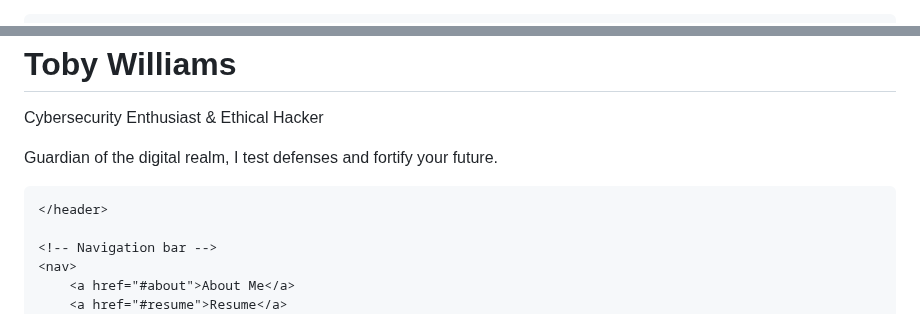
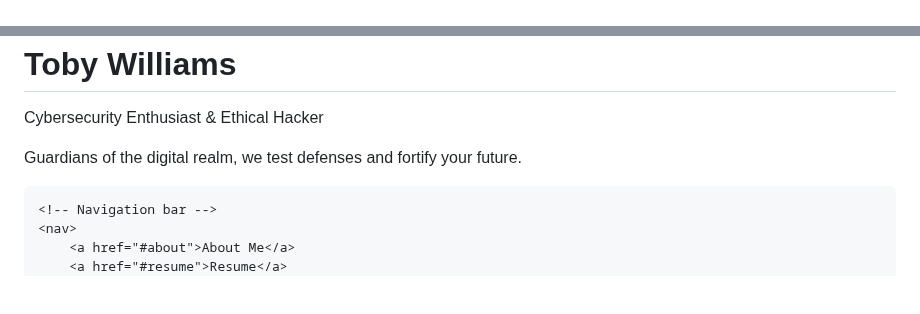
Before and after one commit to TobyWilliams0924/TobyWilliams0924.github.io, a Markdown page: README.md, 2 parts joined by grey strips. GitHub-like rendering; blank space fills up the shorter version.

```diff
--- a/README.md
+++ b/README.md
@@ -1,4 +1,4 @@
-
+<!DOCTYPE html>
 <html lang="en">
 <head>
     <meta charset="UTF-8">
@@ -135,9 +11,7 @@
     <header>
         <h1>Toby Williams</h1>
         <p>Cybersecurity Enthusiast & Ethical Hacker</p>
-         <p>Guardian of the digital realm, I test defenses and fortify your future.</p>
-    </header>
-
+        <p>Guardians of the digital realm, we test defenses and fortify your future.</p>
     </header>
 
     <!-- Navigation bar -->
```
Also changed, not shown: other parts of README.md (+3 -125 lines).
